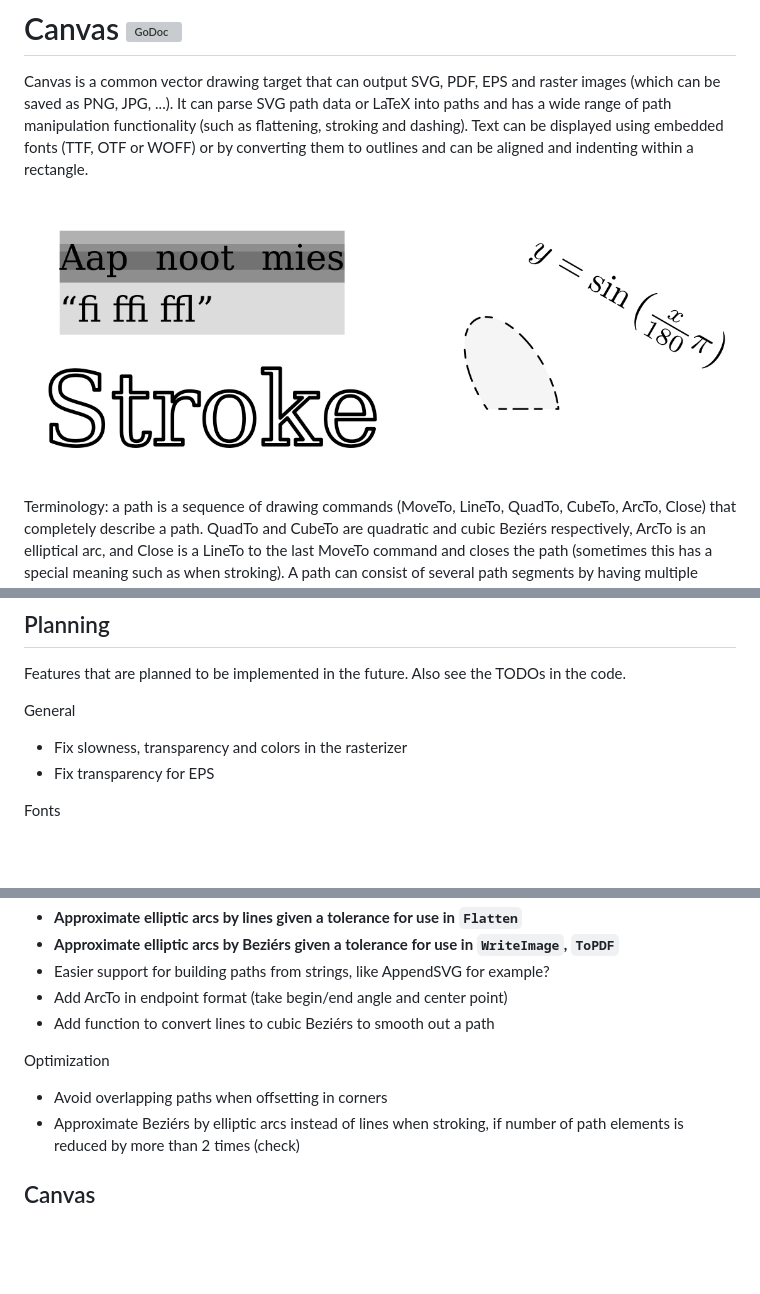
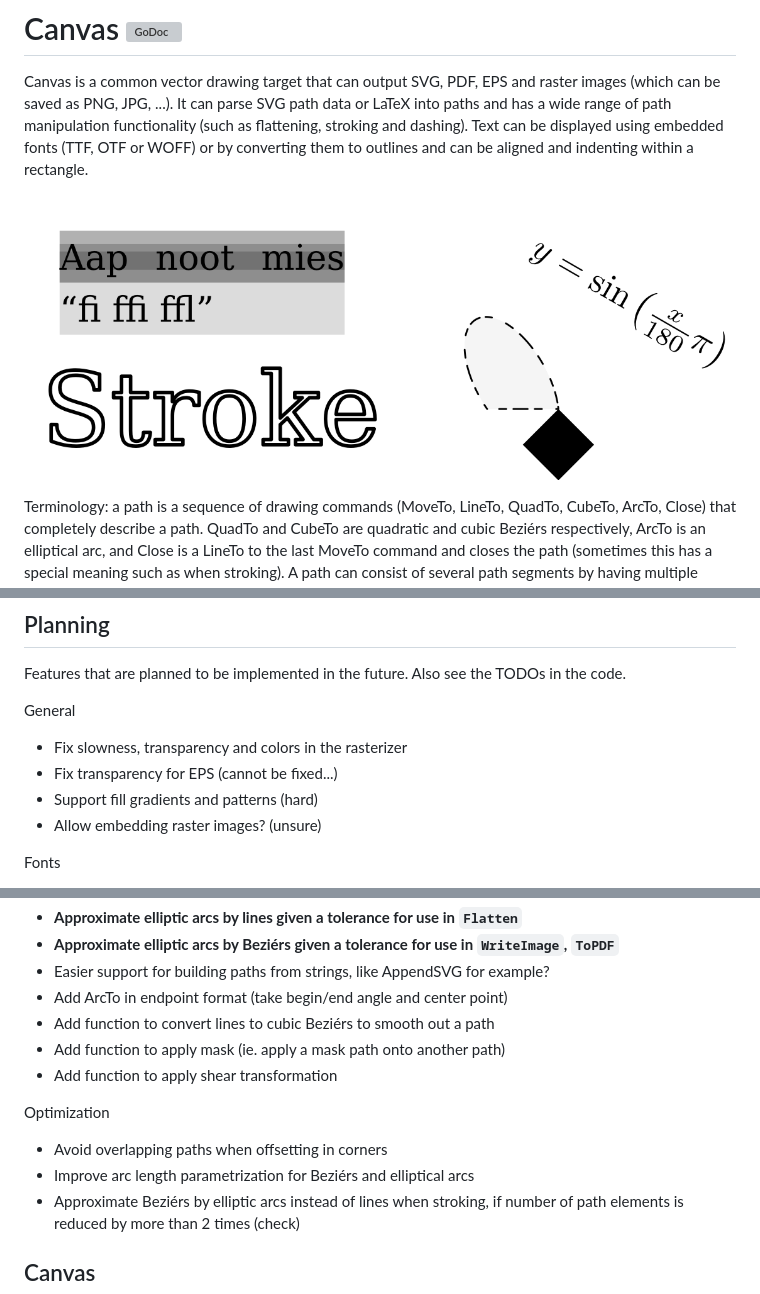
Before and after one commit to tdewolff/canvas, a Markdown page: README.md, 3 parts joined by grey strips. GitHub-like rendering; pictures changed too: example/example.png; blank space fills up the shorter version; grey boxes are pictures that could not be loaded.

```diff
--- a/README.md
+++ b/README.md
@@ -28,7 +28,9 @@ Features that are planned to be implemented in the future. Also see the TODOs in
 General
 
 * Fix slowness, transparency and colors in the rasterizer
-* Fix transparency for EPS
+* Fix transparency for EPS (cannot be fixed...)
+* Support fill gradients and patterns (hard)
+* Allow embedding raster images? (unsure)
 
 Fonts
 
@@ -45,10 +47,13 @@ Paths
 * Easier support for building paths from strings, like AppendSVG for example?
 * Add ArcTo in endpoint format (take begin/end angle and center point)
 * Add function to convert lines to cubic Beziérs to smooth out a path
+* Add function to apply mask (ie. apply a mask path onto another path)
+* Add function to apply shear transformation
 
 Optimization
 
 * Avoid overlapping paths when offsetting in corners
+* Improve arc length parametrization for Beziérs and elliptical arcs
 * Approximate Beziérs by elliptic arcs instead of lines when stroking, if number of path elements is reduced by more than 2 times (check)
 
 
```
Also changed, not shown: 1 other file.
